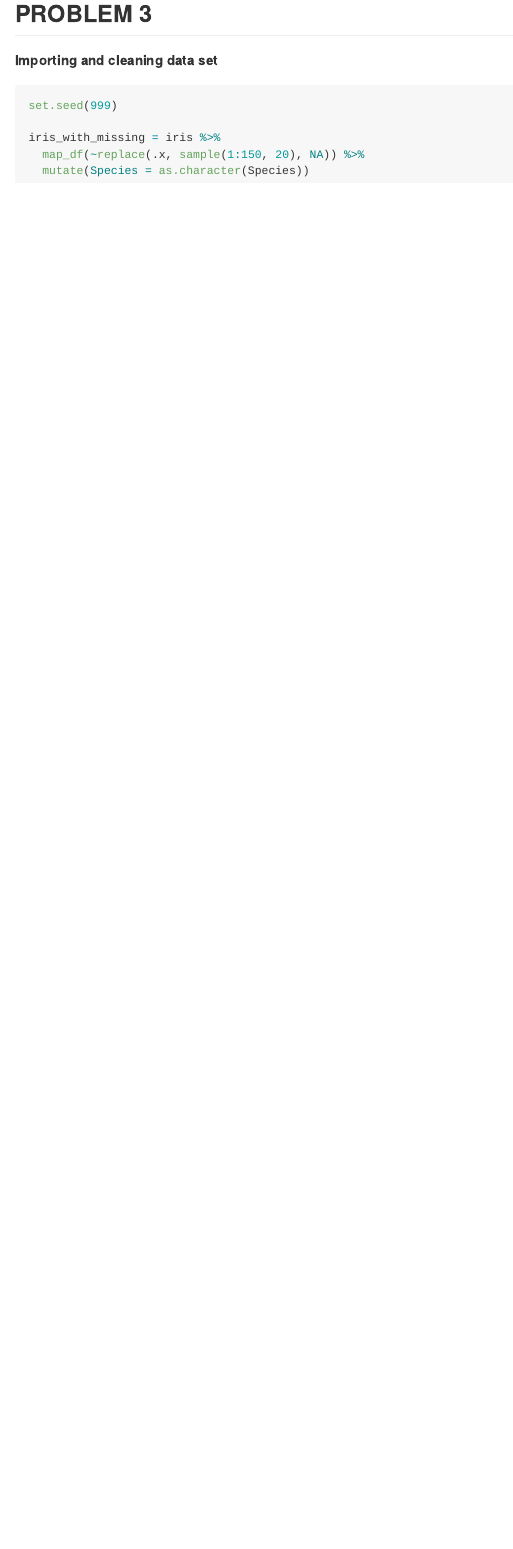
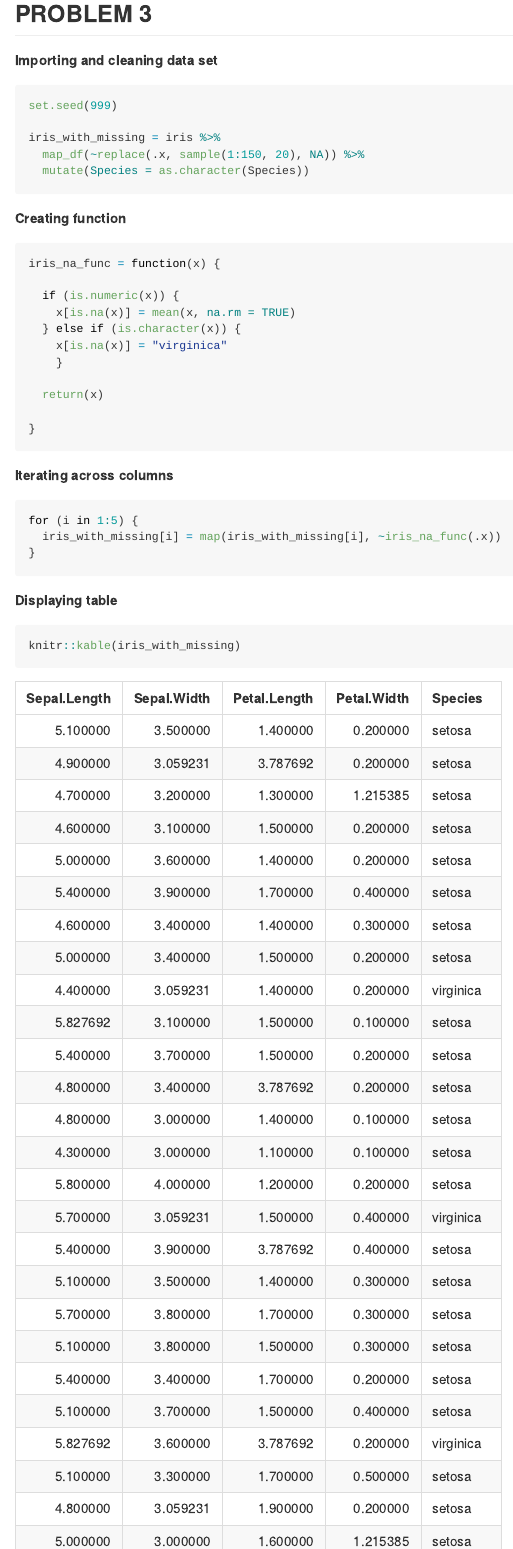
Before and after one commit to ericwanghu/p8105_hw5_ew2717, an R Markdown document (p8105_hw5_ew2717.Rmd): the page in a window 1100 px wide, from 8230 px down. Rendered offline with R 4.5, knitr and Pandoc, with nearby package versions; some code elsewhere in the file could not run offline; column names are cleaned by a stand-in for the janitor package.

Commit message:
finished problem 3

````diff
--- a/p8105_hw5_ew2717.Rmd
+++ b/p8105_hw5_ew2717.Rmd
@@ -241,3 +241,38 @@ iris_with_missing = iris %>%
   mutate(Species = as.character(Species))
 
 ```
+
+**Creating function**
+
+```{r}
+
+iris_na_func = function(x) {
+
+  if (is.numeric(x)) {
+    x[is.na(x)] = mean(x, na.rm = TRUE)
+  } else if (is.character(x)) {
+    x[is.na(x)] = "virginica"
+    }
+
+  return(x)
+
+}
+```
+
+**Iterating across columns**
+
+```{r}
+
+for (i in 1:5) {
+  iris_with_missing[i] = map(iris_with_missing[i], ~iris_na_func(.x))
+}
+
+```
+
+**Displaying table**
+
+```{r}
+
+knitr::kable(iris_with_missing)
+
+```
````
